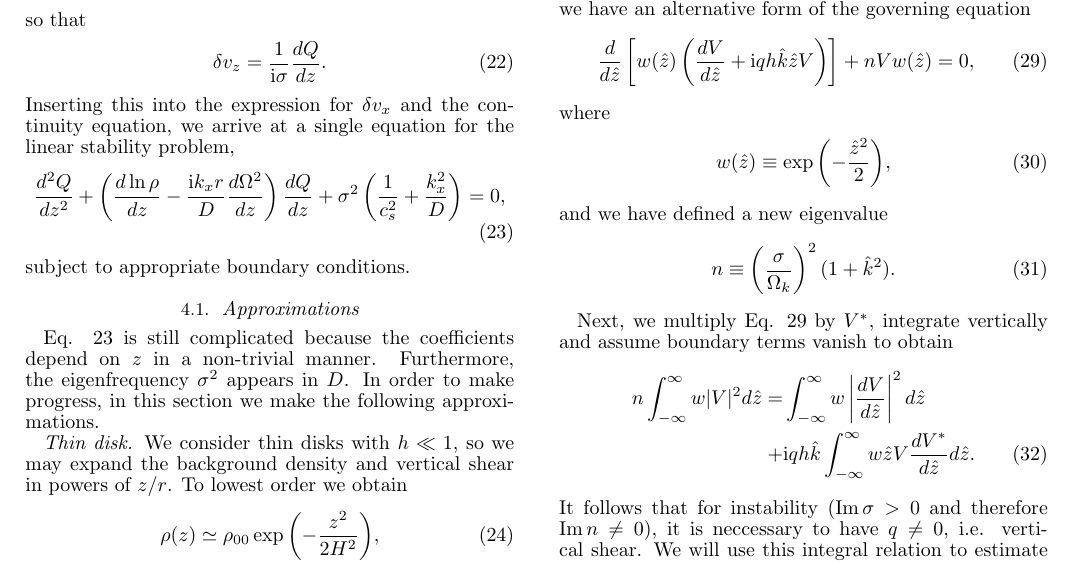
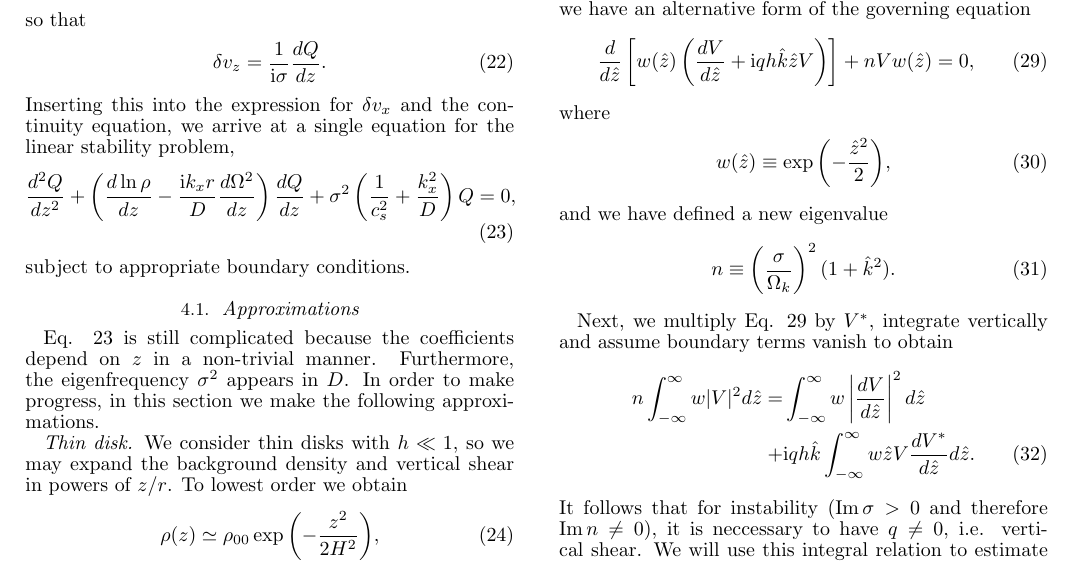
Before and after one commit to minkailin/vshear, a LaTeX document (paper.tex, which reads linear_iso.tex): part of page 2 of 3, cut so that both start at the same text. Compiled offline with pdfLaTeX.

Commit message:
minor update

```diff
--- a/linear_iso.tex
+++ b/linear_iso.tex
@@ -15,7 +15,7 @@ problem,
 \begin{align}\label{iso_ode}
   \frac{d^2Q}{dz^2} + \left(\frac{d\ln{\rho}}{dz} - \frac{\ii k_x
       r}{D}\frac{d\Omega^2}{dz}\right) \frac{dQ}{dz} +
-  \sigma^2\left(\frac{1}{c_s^2} + \frac{k_x^2}{D}\right)=0,
+  \sigma^2\left(\frac{1}{c_s^2} + \frac{k_x^2}{D}\right)Q=0,
 \end{align}
 subject to appropriate boundary conditions.
 
```
